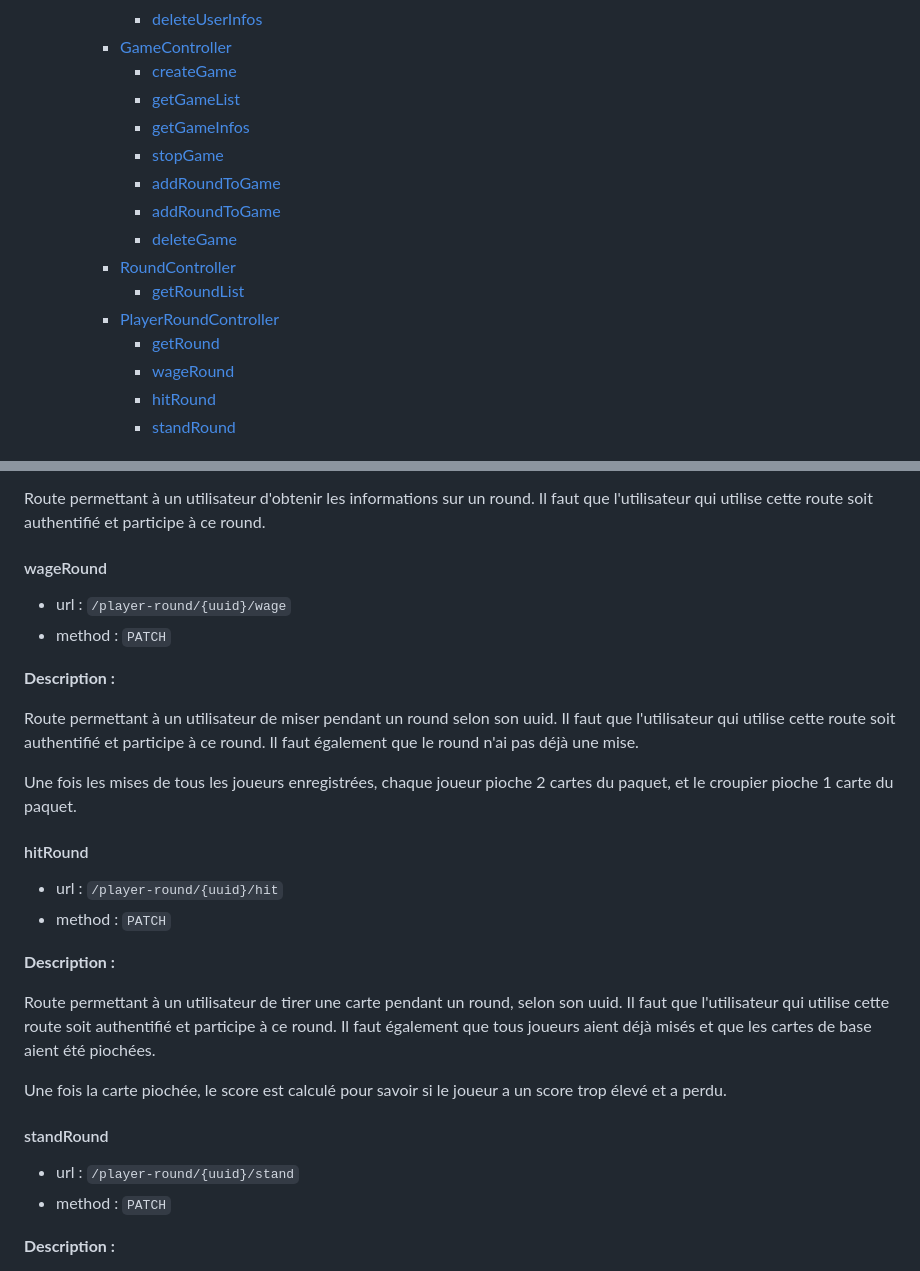
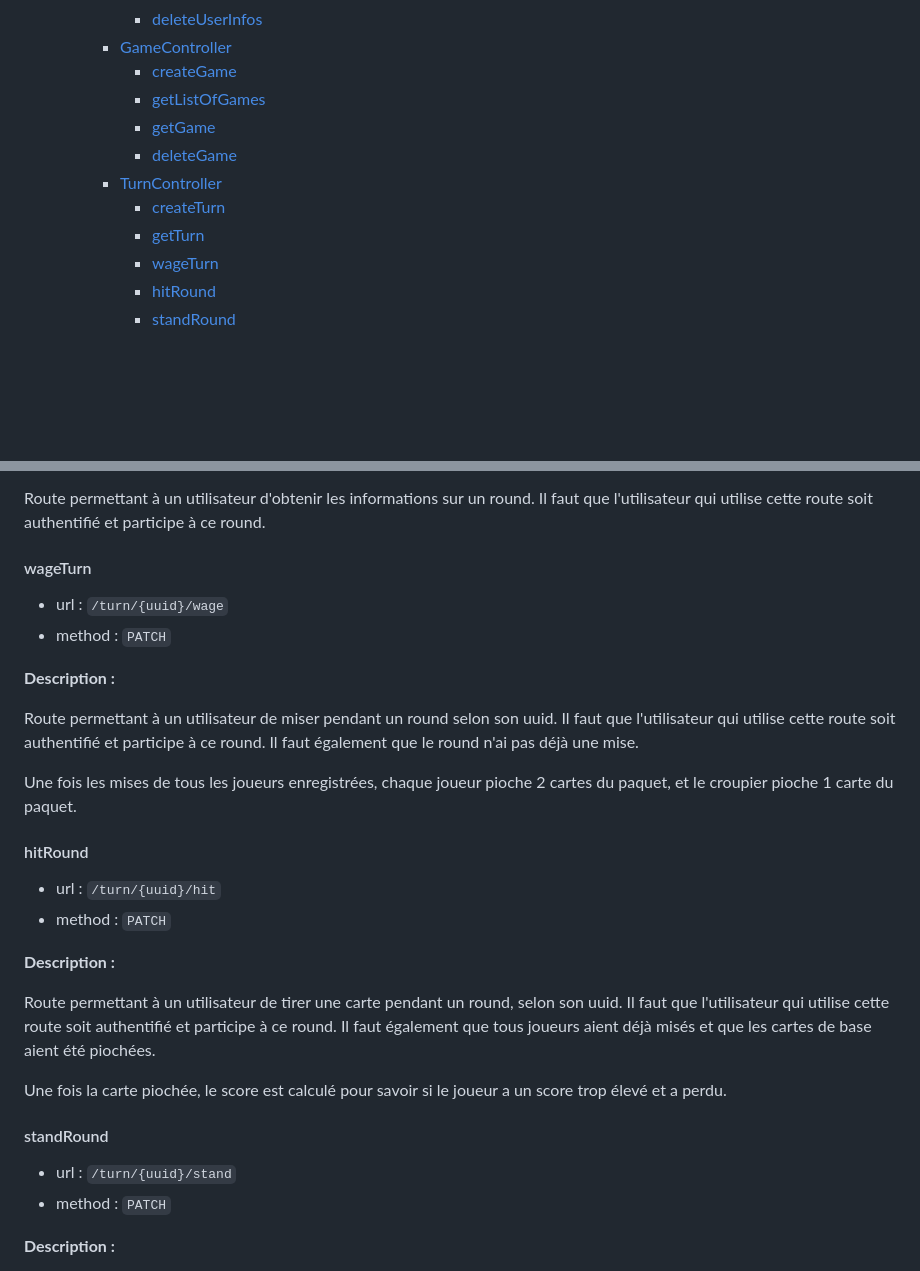
Before and after one commit to thierrymgn/blackjack, a Markdown page: symfony-blackjack/README.md, 2 parts joined by grey strips. GitHub-like rendering; blank space fills up the shorter version.

```diff
--- a/symfony-blackjack/README.md
+++ b/symfony-blackjack/README.md
@@ -20,17 +20,13 @@
       - [deleteUserInfos](#deleteuserinfos)
     - [GameController](#gamecontroller)
       - [createGame](#creategame)
-      - [getGameList](#getgamelist)
-      - [getGameInfos](#getgameinfos)
-      - [stopGame](#stopgame)
-      - [addRoundToGame](#addroundtogame)
-      - [addRoundToGame](#addroundtogame-1)
+      - [getListOfGames](#getlistofgames)
+      - [getGame](#getgame)
       - [deleteGame](#deletegame)
-    - [RoundController](#roundcontroller)
-      - [getRoundList](#getroundlist)
-    - [PlayerRoundController](#playerroundcontroller)
-      - [getRound](#getround)
-      - [wageRound](#wageround)
+    - [TurnController](#turncontroller)
+      - [createTurn](#createturn)
+      - [getTurn](#getturn)
+      - [wageTurn](#wageturn)
       - [hitRound](#hitround)
       - [standRound](#standround)
 
@@ -277,9 +244,9 @@ Route permettant d'obtenir une liste de tous les rounds, de toutes les parties,
 
 Route permettant à un utilisateur d'obtenir les informations sur un round. Il faut que l'utilisateur qui utilise cette route soit authentifié et participe à ce round.
 
-#### wageRound
+#### wageTurn
 
- * url : `/player-round/{uuid}/wage`
+ * url : `/turn/{uuid}/wage`
  * method : `PATCH`
 
 **Description :**
@@ -290,7 +257,7 @@ Une fois les mises de tous les joueurs enregistrées, chaque joueur pioche 2 car
 
 #### hitRound
 
- * url : `/player-round/{uuid}/hit`
+ * url : `/turn/{uuid}/hit`
  * method : `PATCH`
 
 **Description :**
@@ -301,7 +268,7 @@ Une fois la carte piochée, le score est calculé pour savoir si le joueur a un
 
 #### standRound
 
- * url : `/player-round/{uuid}/stand`
+ * url : `/turn/{uuid}/stand`
  * method : `PATCH`
 
 **Description :**
```
Also changed, not shown: other parts of symfony-blackjack/README.md (+9 -38 lines), README.md (+6 -0 lines).
